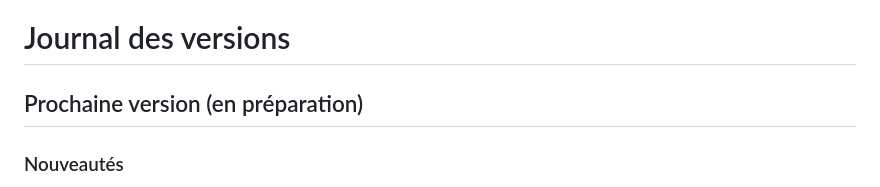
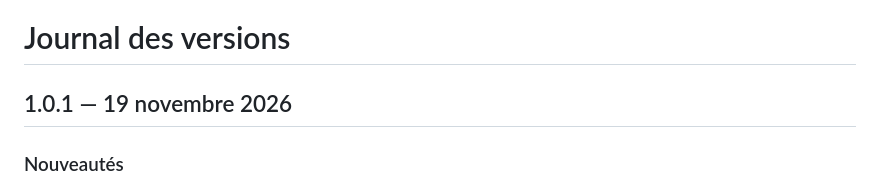
Before and after one commit to Kraran/DragonTales, a Markdown page: CHANGELOG.md, the part around the change. Rendered like a GitHub page.

Commit message:
Version 1.0.1 : lecture à voix haute
Co-Authored-By: Claude Opus 5.5 <noreply@anthropic.com>
Claude-Session: https://claude.ai/code/session_01BzSas1tP4TvGfgXSawBHE9

```diff
--- a/CHANGELOG.md
+++ b/CHANGELOG.md
@@ -1,6 +1,6 @@
 # Journal des versions
 
-## Prochaine version (en préparation)
+## 1.0.1 — 19 novembre 2026
 
 ### Nouveautés
 - **Lecture à voix haute** : chaque réponse du jeu est lue (pas le titre du lieu ni la commande ; les indices des
```
Also changed, not shown: docs/versions/v1.0.1.md (added, +23 -0 lines), docs/etagere.jpg, 1 other file.
